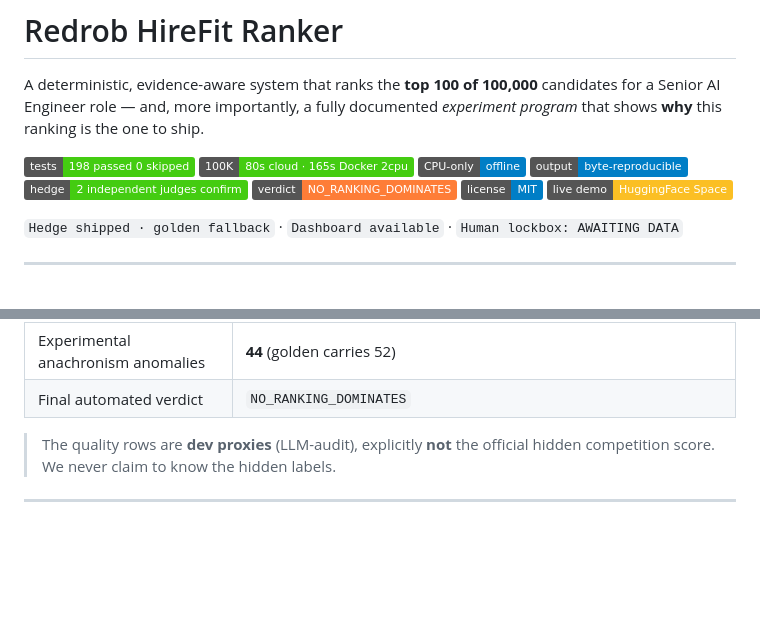
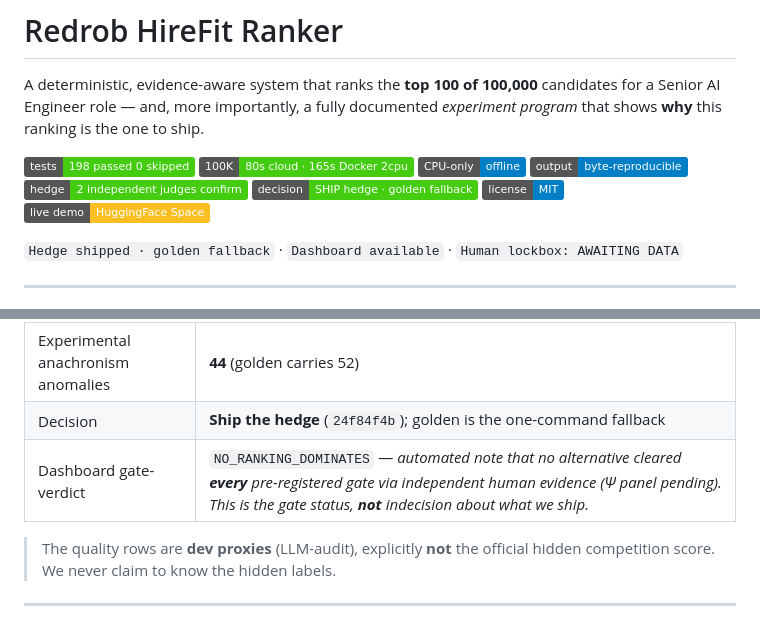
Before and after one commit to bansalbhunesh/redrob-hirefit-ranker, a Markdown page: README.md, 2 parts joined by grey strips. GitHub-like rendering; badges without logos; blank space fills up the shorter version.

Commit message:
polish(main): resolve conflicting top-level signal — lead with SHIP decision; reframe NO_RANKING_DOMINATES as the dashboard gate-status, not indecision (judge-skim critique)

```diff
--- a/README.md
+++ b/README.md
@@ -9,7 +9,7 @@ this ranking is the one to ship.
 [![Execution](https://img.shields.io/badge/CPU--only-offline-blue.svg)](#)
 [![Output](https://img.shields.io/badge/output-byte--reproducible-blue.svg)](#)
 [![Validation](https://img.shields.io/badge/hedge-2_independent_judges_confirm-success.svg)](#)
-[![Verdict](https://img.shields.io/badge/verdict-NO__RANKING__DOMINATES-orange.svg)](#)
+[![Decision](https://img.shields.io/badge/decision-SHIP_hedge_·_golden_fallback-success.svg)](#)
 [![License: MIT](https://img.shields.io/badge/license-MIT-blue.svg)](LICENSE)
 [![Live demo](https://img.shields.io/badge/live_demo-HuggingFace_Space-FBBF24.svg)](https://huggingface.co/spaces/bansal1234/Hirefit)
 
@@ -110,7 +110,8 @@ streamlit run omega_decision_dashboard.py   # read-only explanation UI; imports
 | Determinism | shipped sha256 `24f84f4b6160a4bc…`; production reproduces golden `af8f2b327f05d30e…` |
 | Shipped-detector flags in top-100 | 0 (of 53 honeypots detected) |
 | Experimental anachronism anomalies | **44** (golden carries 52) |
-| Final automated verdict | `NO_RANKING_DOMINATES` |
+| Decision | **Ship the hedge** (`24f84f4b`); golden is the one-command fallback |
+| Dashboard gate-verdict | `NO_RANKING_DOMINATES` — *automated note that no alternative cleared **every** pre-registered gate via independent human evidence (Ψ panel pending). This is the gate status, **not** indecision about what we ship.* |
 
 > The quality rows are **dev proxies** (LLM-audit), explicitly **not** the official hidden
 > competition score. We never claim to know the hidden labels.
```
